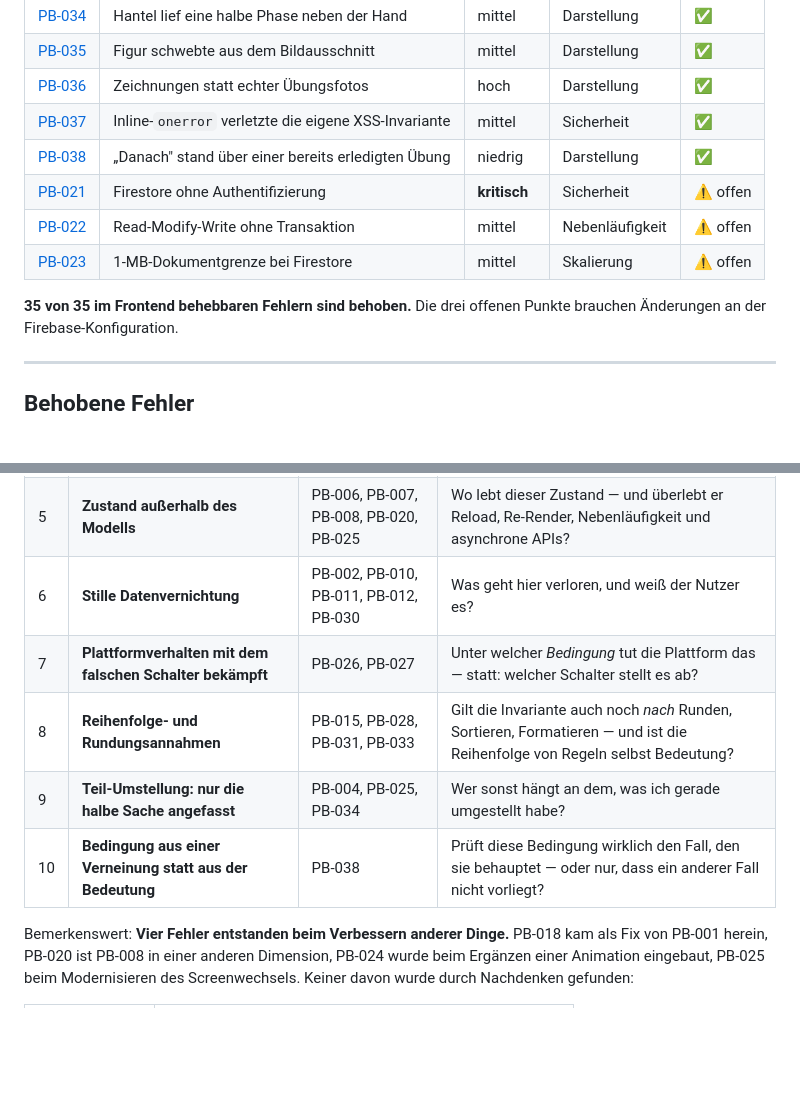
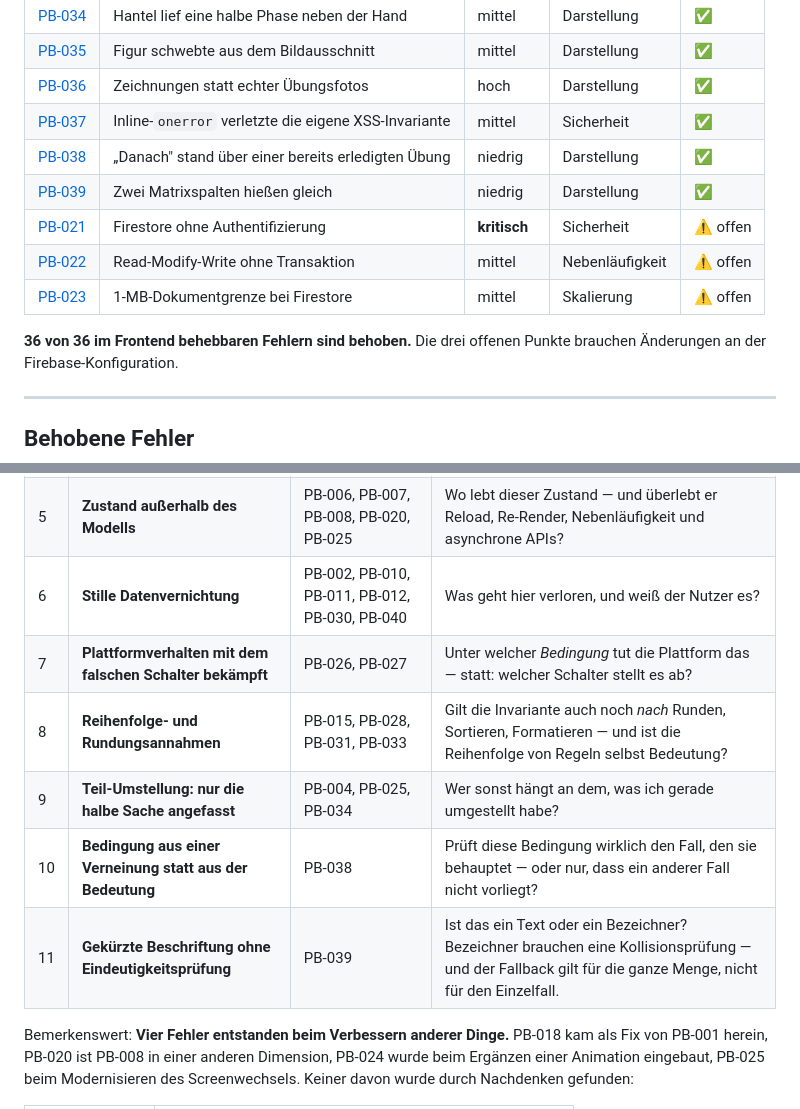
Before and after one commit to IchPutzHierNurr/pumpbrah, a Markdown page: docs/BUGS.md, 2 parts joined by grey strips. Rendered like a GitHub page; blank space fills up the shorter version.

```diff
--- a/docs/BUGS.md
+++ b/docs/BUGS.md
@@ -85,11 +85,12 @@
 | [PB-036](#pb-036) | Zeichnungen statt echter Übungsfotos | hoch | Darstellung | ✅ |
 | [PB-037](#pb-037) | Inline-`onerror` verletzte die eigene XSS-Invariante | mittel | Sicherheit | ✅ |
 | [PB-038](#pb-038) | „Danach" stand über einer bereits erledigten Übung | niedrig | Darstellung | ✅ |
+| [PB-039](#pb-039) | Zwei Matrixspalten hießen gleich | niedrig | Darstellung | ✅ |
 | [PB-021](#pb-021) | Firestore ohne Authentifizierung | **kritisch** | Sicherheit | ⚠️ offen |
 | [PB-022](#pb-022) | Read-Modify-Write ohne Transaktion | mittel | Nebenläufigkeit | ⚠️ offen |
 | [PB-023](#pb-023) | 1-MB-Dokumentgrenze bei Firestore | mittel | Skalierung | ⚠️ offen |
 
-**35 von 35 im Frontend behebbaren Fehlern sind behoben.**
+**36 von 36 im Frontend behebbaren Fehlern sind behoben.**
 Die drei offenen Punkte brauchen Änderungen an der Firebase-Konfiguration.
 
 ---
@@ -1556,11 +1636,12 @@ gestellt werden sollten:
 | 3b | **Fernwirkung auf Nachfahren** | PB-024, PB-032 | Welche Vorfahren-Eigenschaft (overflow, transform, filter, Spezifität) wirkt hier hinein? |
 | 4 | **Neuer Datentyp in alte Rechenwege** | PB-004, PB-029, PB-031 | Wer alles liest dieses Feld — und stimmt die Rechnung für den neuen Fall? |
 | 5 | **Zustand außerhalb des Modells** | PB-006, PB-007, PB-008, PB-020, PB-025 | Wo lebt dieser Zustand — und überlebt er Reload, Re-Render, Nebenläufigkeit und asynchrone APIs? |
-| 6 | **Stille Datenvernichtung** | PB-002, PB-010, PB-011, PB-012, PB-030 | Was geht hier verloren, und weiß der Nutzer es? |
+| 6 | **Stille Datenvernichtung** | PB-002, PB-010, PB-011, PB-012, PB-030, PB-040 | Was geht hier verloren, und weiß der Nutzer es? |
 | 7 | **Plattformverhalten mit dem falschen Schalter bekämpft** | PB-026, PB-027 | Unter welcher *Bedingung* tut die Plattform das — statt: welcher Schalter stellt es ab? |
 | 8 | **Reihenfolge- und Rundungsannahmen** | PB-015, PB-028, PB-031, PB-033 | Gilt die Invariante auch noch *nach* Runden, Sortieren, Formatieren — und ist die Reihenfolge von Regeln selbst Bedeutung? |
 | 9 | **Teil-Umstellung: nur die halbe Sache angefasst** | PB-004, PB-025, PB-034 | Wer sonst hängt an dem, was ich gerade umgestellt habe? |
 | 10 | **Bedingung aus einer Verneinung statt aus der Bedeutung** | PB-038 | Prüft diese Bedingung wirklich den Fall, den sie behauptet — oder nur, dass ein anderer Fall nicht vorliegt? |
+| 11 | **Gekürzte Beschriftung ohne Eindeutigkeitsprüfung** | PB-039 | Ist das ein Text oder ein Bezeichner? Bezeichner brauchen eine Kollisionsprüfung — und der Fallback gilt für die ganze Menge, nicht für den Einzelfall. |
 
 Bemerkenswert: **Vier Fehler entstanden beim Verbessern anderer Dinge.**
 PB-018 kam als Fix von PB-001 herein, PB-020 ist PB-008 in einer anderen
```
Also changed, not shown: other parts of docs/BUGS.md (+79 -0 lines).
